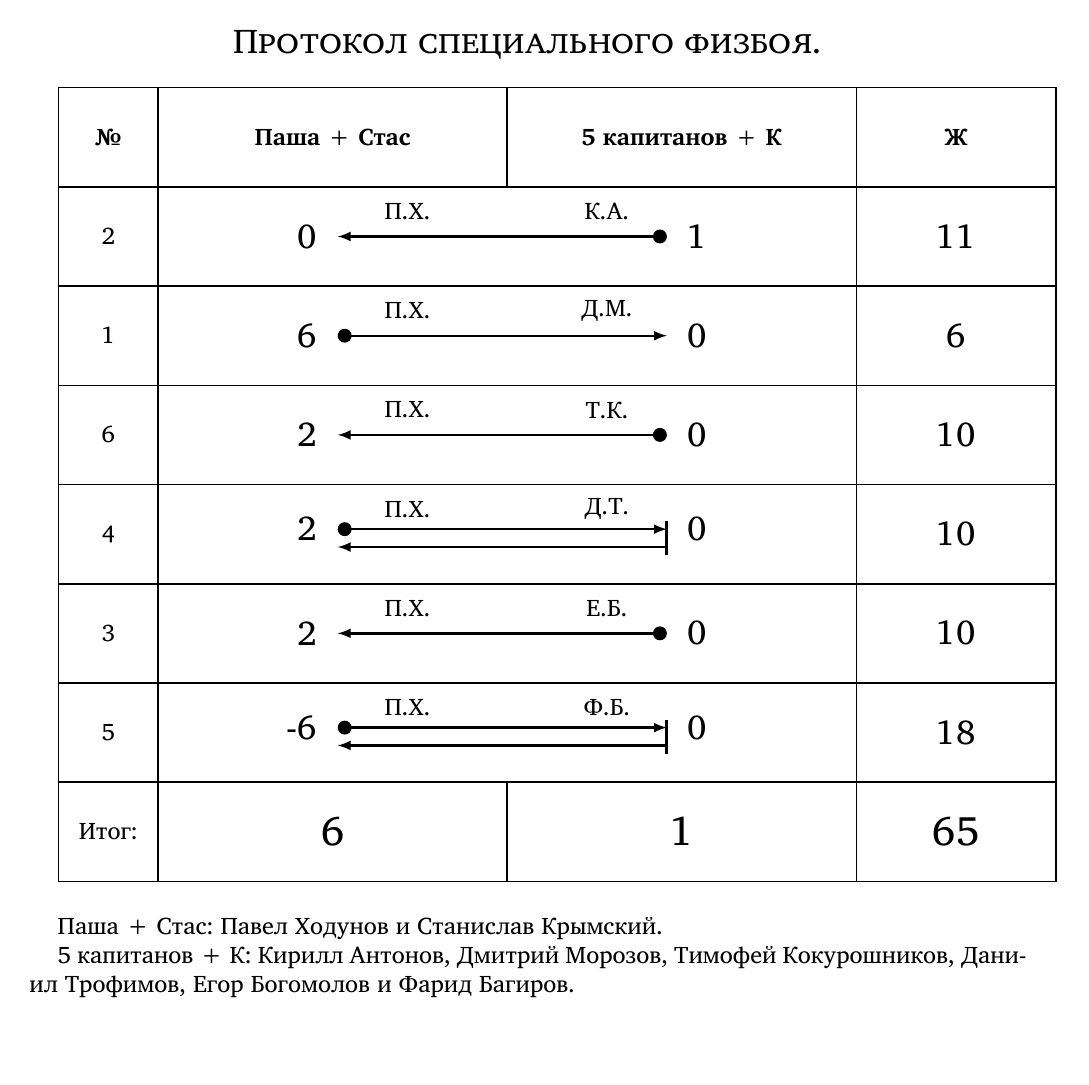
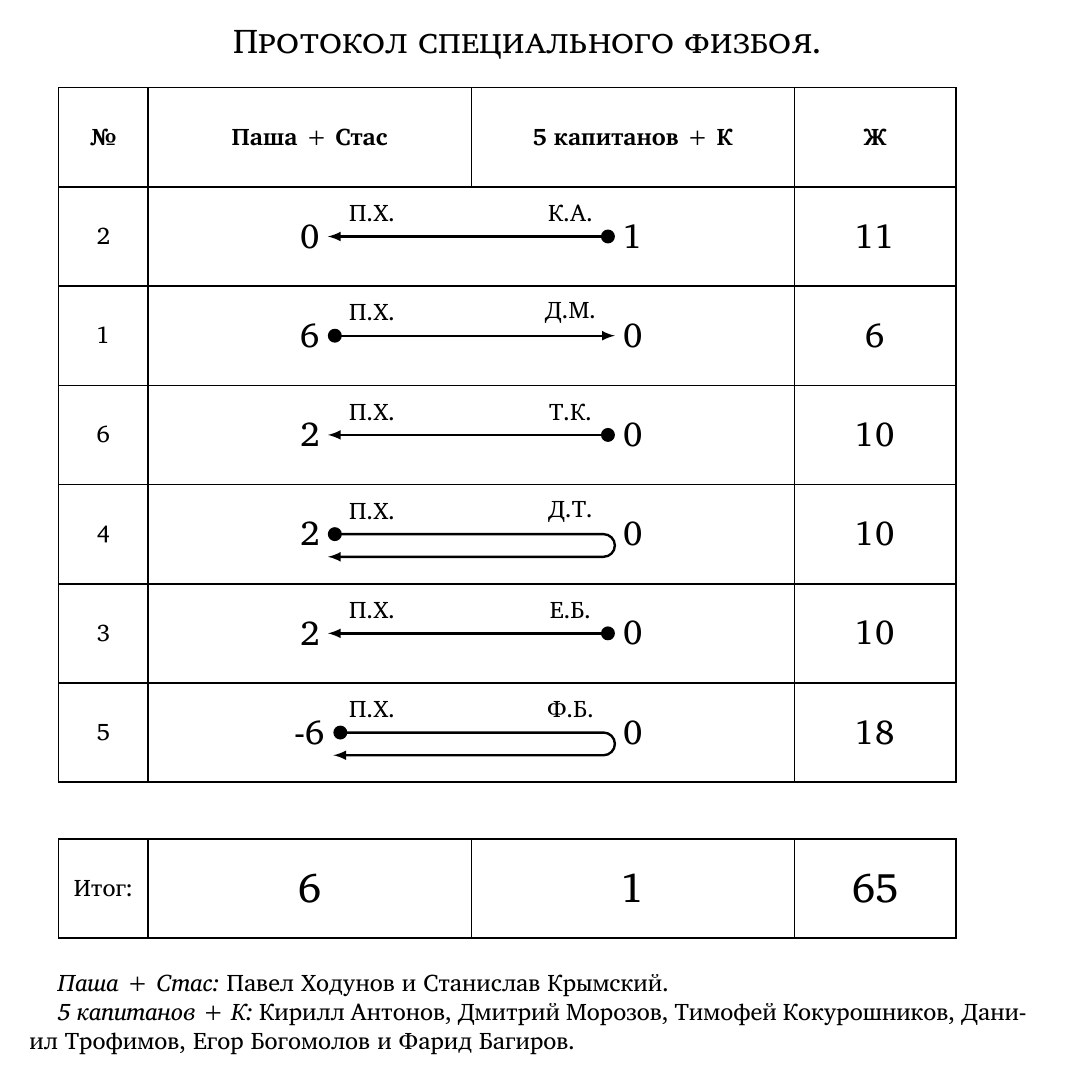
Before and after one commit to shender/proc2012, a LaTeX document (proc2012.tex): page 24 of 34. Compiled offline with XeLaTeX; a missing font is replaced by an installed copy or a similar font.

Commit message:
усовершенствованы скрипты протокола физбоя

```diff
--- a/proc2012.tex
+++ b/proc2012.tex
@@ -116,11 +116,11 @@
 	\pagebreak[2]
 }
 
-% шаблон для протокола физбоя
+% протокол физбоя
 % ширина протокола, задаётся вручную, по умолчанию равен ширине текста
 % на странице
 \newlength{\pwidth}
-\pwidth=\textwidth
+\pwidth=0.9\textwidth
 % высота ячейки
 \newlength{\pheightcell}
 \pheightcell=1.75cm
@@ -131,93 +131,242 @@
 \newcounter{nocall}
 \setcounter{nocall}{1}
 % заголовок протокола: названия команд
-\newcommand{\ptitle}[2]{
+\newcommand{\pdtitle}[2]{
   \draw[thick] (0,0) rectangle (0.1*\pwidth,-\pheightcell) node[midway] {\textbf{№}};
-  \draw[thick] (0.1*\pwidth,0) rectangle (0.45*\pwidth,-\pheightcell) node[midway] {\textbf{#1}};
-  \draw[thick] (0.45*\pwidth,0) rectangle (0.8*\pwidth,-\pheightcell)
+  \draw[thick] (0.1*\pwidth,0) rectangle (0.46*\pwidth,-\pheightcell)
+  node[midway] {\textbf{#1}};
+  \draw[thick] (0.46*\pwidth,0) rectangle (0.82*\pwidth,-\pheightcell)
   node[midway] {\textbf{#2}};
-  \draw[thick] (0.8*\pwidth,0) rectangle (\pwidth,-\pheightcell) node[midway] {\textbf{Ж}};
-}
+  \draw[thick] (0.82*\pwidth,0) rectangle (\pwidth,-\pheightcell)
+  node[midway] {\textbf{Ж}};
+}
+
+% вызов на задачу: порядок вызова, номер задачи, баллы
+% отвечающего и оппонента, инициалы участников
+% условные обозначения для порядка вызова:
+% -> --- команда 1 вызывает команду 2
+% <- --- команда 2 вызывает команду 1
+% ->| --- команда 1 вызывала команду 2, но получила проверку корректности
+% |<- --- команда 2 вызывала команду 1, но получила проверку корректности
+\newcommand{\pdcall}[6]{
+  % определяем местонахождение очередной ячейки
+  \def\pos{\arabic{nocall}*\pheightcell};
+  \def\mid{-\pos-0.5*\pheightcell};
+  % места, где будут стоять баллы
+  \coordinate (bone) at (0.28*\pwidth,\mid);
+  \coordinate (btwo) at (0.64*\pwidth,\mid);
+  % рамка вокруг ячейки
+  \draw[thick] (0,-\pos) rectangle (\pwidth,-\pos-\pheightcell);
+  % номер задачи и рамка
+  \draw[thick] (0,-\pos) rectangle (0.1*\pwidth,-\pos-\pheightcell)
+  node[midway] {#2};
+  % баллы слева направо
+  \node (a) at (bone) {\Large{#3}};
+  \node (b) at (btwo) {\Large{#4}};
+  % инициалы отвечающего и оппонента
+  \node at ([shift={(1.1cm,0.4cm)}]a) {#5};
+  \node at ([shift={(-1.1cm,0.4cm)}]b) {#6};
+  % switch
+  \def\calllr{->}
+  \def\callrl{<-}
+  \def\calllor{->|}
+  \def\callrol{|<-}
+  \begingroup
+  \def\tmp{#1}%
+  \ifx\tmp\calllr
+    \draw[very thick,*->] (a.east) -- (b.west);
+  \else\ifx\tmp\callrl
+    \draw[very thick,<-*] (a.east) -- (b.west);
+  \else\ifx\tmp\calllor
+    \draw[very thick,*->,rounded corners=0.2cm] (a.east) -- (b.west)
+    -- ++(0,-0.4cm) -- ($(a.east)+(0,-0.4cm)$);
+  \else\ifx\tmp\callrol
+    \draw[very thick,*->,rounded corners=0.2cm] (b.west) -- (a.east)
+    -- ++(0,-0.4cm) -- ($(b.west)+(0,-0.4cm)$);
+  \fi\fi\fi\fi
+  \endgroup
+  % баллы жюри и рамка
+  \addtocounter{jury}{-#3}
+  \addtocounter{jury}{-#4}
+  \draw[thick] (0.82*\pwidth,-\pos) rectangle (\pwidth,-\pos-\pheightcell)
+  node[midway] {\Large{\arabic{jury}}};
+  % переход на следующий круг
+  \setcounter{jury}{12}
+  \addtocounter{nocall}{1}
+}
+
 % подведение итогов
 % \psum{баллы команды 1}{баллы команды 2}{баллы жюри}
-\newcommand{\psum}[3]{
-  \def\pos{\arabic{nocall}*\pheightcell};
+\newcommand{\pdsum}[3]{
+  \def\pos{\arabic{nocall}*\pheightcell-1cm};
   % рамка вокруг ячейки
   \draw[thick] (0,-\pos) rectangle (\pwidth,-\pos-\pheightcell);
   % "Итог" и рамка
   \draw[thick] (0,-\pos) rectangle (0.1*\pwidth,-\pos-\pheightcell)
   node[midway] {Итог:};
   \draw[thick] (0.1*\pwidth,-\pos) rectangle
-  (0.45*\pwidth,-\pos-\pheightcell) node[midway] {\LARGE{#1}};
-
-  \draw[thick] (0.45*\pwidth,-\pos) rectangle (0.8*\pwidth,-\pos-\pheightcell)
+  (0.46*\pwidth,-\pos-\pheightcell) node[midway] {\LARGE{#1}};
+
+  \draw[thick] (0.46*\pwidth,-\pos) rectangle (0.82*\pwidth,-\pos-\pheightcell)
   node[midway] {\LARGE{#2}};
 
-  \draw[thick] (0.8*\pwidth,-\pos) rectangle (\pwidth,-\pos-\pheightcell)
+  \draw[thick] (0.82*\pwidth,-\pos) rectangle (\pwidth,-\pos-\pheightcell)
   node[midway] {\LARGE{#3}};
-}
-
-% вызов на задачу: порядок вызова, номер задачи, баллы
-% отвечающего и оппонента, инициалы участников
-% условные обозначения для порядка вызова:
-% 1->2 --- команда 1 вызывает команду 2
-% 1<-2 --- команда 2 вызывает команду 1
-% 1->|2 --- команда 1 вызывала команду 2, но получила проверку корректности
-% 1|<-2 --- команда 2 вызывала команду 1, но получила проверку корректности
-\newcommand{\pcall}[6]{
+  \setcounter{nocall}{1}
+}
+
+
+% тройной физбой
+% заголовок
+\newcommand{\pttitle}[3]{
+  \draw[thick] (0,0) rectangle (0.1*\pwidth,-\pheightcell) node[midway] {\textbf{№}};
+  \draw[thick] (0.1*\pwidth,0) rectangle
+  ++(0.26*\pwidth,-\pheightcell) node[midway] {\textbf{#1}};
+  \draw[thick] (0.36*\pwidth,0) rectangle ++(0.26*\pwidth,-\pheightcell)
+  node[midway] {\textbf{#2}};
+  \draw[thick] (0.62*\pwidth,0) rectangle ++(0.26*\pwidth,-\pheightcell)
+  node[midway] {\textbf{#2}};
+  \draw[thick] (0.88*\pwidth,0) rectangle (\pwidth,-\pheightcell)
+  node[midway] {\textbf{Ж}};
+}
+
+% вызов
+% первый аргумент показывает, есть ли проверка корректности
+% если вызов обычный - аргумент пустой
+% если проверка - можно написать всё, что угодно (например,
+% какую-нибудь букву)
+% \ptcall{#1}{номер
+% задачи}{баллы1}{баллы2}{баллы3}{ф.и.1}{ф.и.2}{ф.и.3}
+\newcommand{\ptcall}[8]{
+  \edef\cl{\arabic{nocall}};
   % определяем местонахождение очередной ячейки
   \def\pos{\arabic{nocall}*\pheightcell};
+  \def\mid{-\pos-0.5*\pheightcell};
+  % места, где будут стоять баллы
+  \coordinate (bone) at (0.23*\pwidth,\mid);
+  \coordinate (btwo) at (0.49*\pwidth,\mid);
+  \coordinate (bthree) at (0.75*\pwidth,\mid);
   % рамка вокруг ячейки
   \draw[thick] (0,-\pos) rectangle (\pwidth,-\pos-\pheightcell);
   % номер задачи и рамка
   \draw[thick] (0,-\pos) rectangle (0.1*\pwidth,-\pos-\pheightcell)
   node[midway] {#2};
-  % switch
-  \def\calllr{1->2}
-  \def\callrl{1<-2}
-  \def\calllor{1->|2}
-  \def\callrol{1|<-2}
-  \begingroup
-  \def\tmp{#1}%
-  \ifx\tmp\calllr
-    \draw[very thick,*->] (0.28*\pwidth,-\pos-0.5*\pheightcell)%
-    node[left=0.2cm] {\Large{#3}} -- ++(0.33*\pwidth,0) node[right=0.2cm]%
-    {\Large{#4}};%
-  \else\ifx\tmp\callrl
-    \draw[very thick,<-*] (0.28*\pwidth,-\pos-0.5*\pheightcell)
-    node[left=0.2cm] {\Large{#3}} -- ++(0.33*\pwidth,0) node[right=0.2cm]
-    {\Large{#4}};%
-  \else\ifx\tmp\calllor
-    \draw[very thick,*->] (0.28*\pwidth,-\pos-0.45*\pheightcell)
-    node[left=0.2cm] {\Large{#3}} --  ++(0.33*\pwidth,0) node[right=0.2cm]
-    {\Large{#4}};%
-    % отскок
-    \draw[very thick,->,rotate around={180:(0.445*\pwidth,-\pos-0.55*\pheightcell)}]
-    (0.28*\pwidth,-\pos-0.47*\pheightcell)  -- ++(0.33*\pwidth,0);%
-    \draw[ultra thick] (0.61*\pwidth,-\pos-0.37*\pheightcell) -- ++(0,-0.6cm);%
-  \else\ifx\tmp\callrol
-    \draw[very thick,<-*] (0.28*\pwidth,-\pos-0.45*\pheightcell)
-    node[left=0.2cm] {\Large{#3}} --  ++(0.33*\pwidth,0) node[right=0.2cm]
-    {\Large{#4}};%
-    % отскок
-    \draw[very thick,<-,rotate around={180:(0.445*\pwidth,-\pos-0.55*\pheightcell)}]
-    (0.28*\pwidth,-\pos-0.47*\pheightcell)  -- ++(0.33*\pwidth,0);%
-    \draw[ultra thick] (0.28*\pwidth,-\pos-0.37*\pheightcell) --
-    ++(0,-0.6cm);%
-  \fi\fi\fi\fi
-  \endgroup
-  % инициалы
-  \draw (0.35*\pwidth,-\pos-0.25*\pheightcell) node {#5} ++(0.2*\pwidth,0) node {#6};
+  % баллы слева направо
+  \node (a) at (bone) {\Large{#3}};
+  \node (b) at (btwo) {\Large{#4}};
+  \node (c) at (bthree) {\Large{#5}};
+  % инициалы слева направо
+  \node at ([shift={(0,0.6cm)}]a) {#6};
+  \node at ([shift={(0,0.6cm)}]b) {#7};
+  \node at ([shift={(0,0.6cm)}]c) {#8};
+  % поскольку порядок вызовов определяется автоматически,
+  % здесь сразу рисуется стрелка вызова в зависимости от номера хода
+  % кроме того, проверяем, есть ли проверка корректности
+  % 1-й ход
+  \ifnumequal{\cl}{1}{
+    \ifblank{#1}
+    {
+      \draw[very thick,*->] (a.east) -- (b.west);
+    }
+    {
+      \draw[very thick,*->,rounded corners=0.2cm]
+      (a.east) -- (b.west) -- ++(0,-0.4) -- ($(a.east)+(0,-0.4cm)$);
+    }
+  }{}
+  % 2-й ход
+  \ifnumequal{\cl}{2}{
+    \ifblank{#1}
+    {
+      \draw[very thick,*->] (b.east) -- (c.west);
+    }
+    {
+      \draw[very thick,*->,rounded corners=0.2cm] (b.east) -- (c.west)
+      -- ++(0,-0.4cm) -- ($(b.east)+(0,-0.4cm)$);
+    }
+  }{}
+  % 3-й ход
+  \ifnumequal{\cl}{3}{
+    \draw[very thick,*-] (c.east) -- (0.88*\pwidth,\mid);
+    \ifblank{#1}
+    {
+      \draw[very thick,->] (0.1*\pwidth,\mid) -- (a.west);
+    }
+    {
+      \draw[very thick,rounded corners=0.2cm] (0.1*\pwidth,\mid) --
+      (a.west) -- ++(0,-0.4cm) -- (0.1*\pwidth,\mid-0.4cm);
+      \draw[very thick,->] (0.88*\pwidth,\mid-0.4cm) -- ($(c.east) +
+      (0,-0.4cm)$);
+    }
+  }{}
+  % 4-й ход
+  \ifnumequal{\cl}{4}{
+    \draw[very thick,-*] (0.1*\pwidth,\mid) -- (a.west);
+    \ifblank{#1}
+    {
+      \draw[very thick,->] (0.88*\pwidth,\mid) -- (c.east);
+    }
+    {
+      \draw[very thick,rounded corners=0.2cm] (0.88*\pwidth,\mid) --
+      (c.east) -- ++(0,-0.4cm) -- (0.88*\pwidth,\mid-0.4cm);
+      \draw[very thick,->] (0.1*\pwidth,\mid-0.4cm) --
+      ($(a.west)+(0,-0.4cm)$);
+    }
+  }{}
+  % 5-й ход
+  \ifnumequal{\cl}{5}{
+    \ifblank{#1}
+    {
+      \draw[very thick,*->] (c.west) -- (b.east);
+    }
+    {
+      \draw[very thick,rounded corners=0.2cm,*->] (c.west) -- (b.east)
+      -- ++(0,-0.4cm) -- ($(c.west)+(0,-0.4cm)$);
+    }
+  }{}
+  % 6-й ход
+  \ifnumequal{\cl}{6}{
+    \ifblank{#1}
+    {
+      \draw[very thick,*->] (b.west) -- (a.east);
+    }
+    {
+      \draw[very thick,rounded corners=0.2cm,*->] (b.west) -- (a.east)
+      -- ++(0,-0.4cm) -- ($(b.west)+(0,-0.4cm)$) ;
+    }
+  }{}
   % баллы жюри и рамка
   \addtocounter{jury}{-#3}
   \addtocounter{jury}{-#4}
-  \draw[thick] (0.8*\pwidth,-\pos) rectangle (\pwidth,-\pos-\pheightcell)
-  node[midway] {\Large{\arabic{jury}}};
+  \addtocounter{jury}{-#5}
+  \draw[thick] (0.88*\pwidth,-\pos) rectangle
+  (\pwidth,-\pos-\pheightcell) node[midway] {\Large{\arabic{jury}}};
   % переход на следующий круг
   \setcounter{jury}{12}
   \addtocounter{nocall}{1}
 }
 
+% подведение итогов
+\newcommand{\ptsum}[4]{
+  \def\pos{\arabic{nocall}*\pheightcell-1cm};
+  % рамка вокруг ячейки
+  \draw[thick] (0,-\pos) rectangle (\pwidth,-\pos-\pheightcell);
+  % "Итог" и рамка
+  \draw[thick] (0,-\pos) rectangle (0.1*\pwidth,-\pos-\pheightcell)
+  node[midway] {Итог:};
+  % баллы
+  \draw[thick] (0.1*\pwidth,-\pos) rectangle
+  (0.36*\pwidth,-\pos-\pheightcell) node[midway] {\LARGE{#1}};
+
+  \draw[thick] (0.36*\pwidth,-\pos) rectangle (0.62*\pwidth,-\pos-\pheightcell)
+  node[midway] {\LARGE{#2}};
+
+  \draw[thick] (0.62*\pwidth,-\pos) rectangle (0.88*\pwidth,-\pos-\pheightcell)
+  node[midway] {\LARGE{#3}};
+
+  \draw[thick] (0.88*\pwidth,-\pos) rectangle (\pwidth,-\pos-\pheightcell)
+  node[midway] {\LARGE{#4}};
+  \setcounter{nocall}{1}
+}
 
 \tikzset{>=latex, interface/.style = {postaction = {draw, decorate,
 	    decoration = {border, angle = 45, amplitude = 0.2cm, segment length=1.4323mm}}},%
@@ -1800,21 +1949,21 @@
 \end{center}
 
 \begin{tikzpicture}
-  \ptitle{Паша + Стас}{5 капитанов + К}
-  \pcall{1<-2}{2}{0}{1}{П.Х.}{К.А.};
-  \pcall{1->2}{1}{6}{0}{П.Х.}{Д.М.};
-  \pcall{1<-2}{6}{2}{0}{П.Х.}{Т.К.};
-  \pcall{1->|2}{4}{2}{0}{П.Х.}{Д.Т.};
-  \pcall{1<-2}{3}{2}{0}{П.Х.}{Е.Б.};
-  \pcall{1->|2}{5}{-6}{0}{П.Х.}{Ф.Б.};
-  \psum{6}{1}{65};
+  \pdtitle{Паша + Стас}{5 капитанов + К}
+  \pdcall{<-}{2}{0}{1}{П.Х.}{К.А.};
+  \pdcall{->}{1}{6}{0}{П.Х.}{Д.М.};
+  \pdcall{<-}{6}{2}{0}{П.Х.}{Т.К.};
+  \pdcall{->|}{4}{2}{0}{П.Х.}{Д.Т.};
+  \pdcall{<-}{3}{2}{0}{П.Х.}{Е.Б.};
+  \pdcall{->|}{5}{-6}{0}{П.Х.}{Ф.Б.};
+  \pdsum{6}{1}{65};
 \end{tikzpicture}
 
 \bigskip
 
-Паша + Стас: Павел Ходунов и Станислав Крымский.
-
-5 капитанов + К: Кирилл Антонов, Дмитрий Морозов, Тимофей
+\textit{Паша + Стас:} Павел Ходунов и Станислав Крымский.
+
+\textit{5 капитанов + К:} Кирилл Антонов, Дмитрий Морозов, Тимофей
 Кокурошников, Даниил Трофимов, Егор Богомолов и Фарид Багиров.
 
 \clearpage
```
Also changed, not shown: proc2012.pdf.
